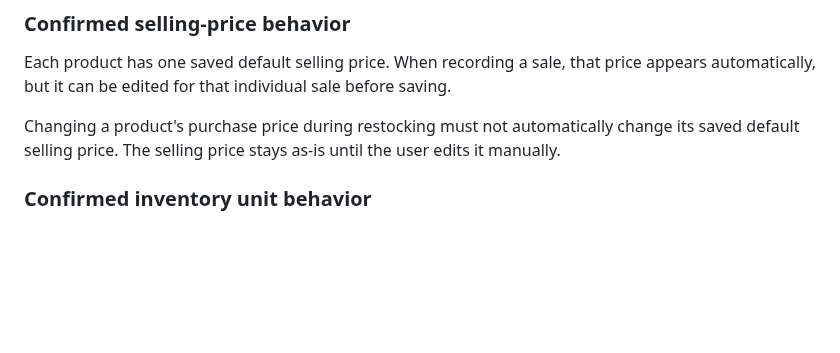
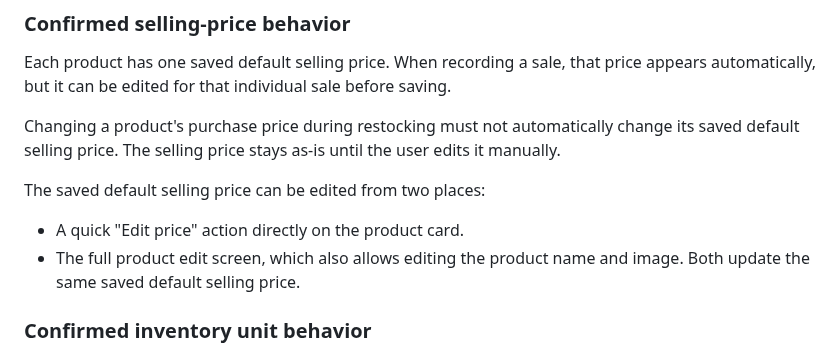
Before and after one commit to AM-naguib/5areta, a Markdown page: MEMORY.md, the part around the change. Drawn GitHub-style; blank space fills up the shorter version.

Commit message:
Record product selling price edit locations

```diff
--- a/MEMORY.md
+++ b/MEMORY.md
@@ -34,6 +34,11 @@ Each product should support:
 Each product has one saved default selling price. When recording a sale, that price appears automatically, but it can be edited for that individual sale before saving.
 
 Changing a product's purchase price during restocking must not automatically change its saved default selling price. The selling price stays as-is until the user edits it manually.
+
+The saved default selling price can be edited from two places:
+- A quick "Edit price" action directly on the product card.
+- The full product edit screen, which also allows editing the product name and image.
+Both update the same saved default selling price.
 
 ### Confirmed inventory unit behavior
 Inventory is tracked by whole pieces only in the current version. Product quantities are simple counts such as 1, 2, 3. No cartons, ml, grams, or unit conversions are needed now.
```
